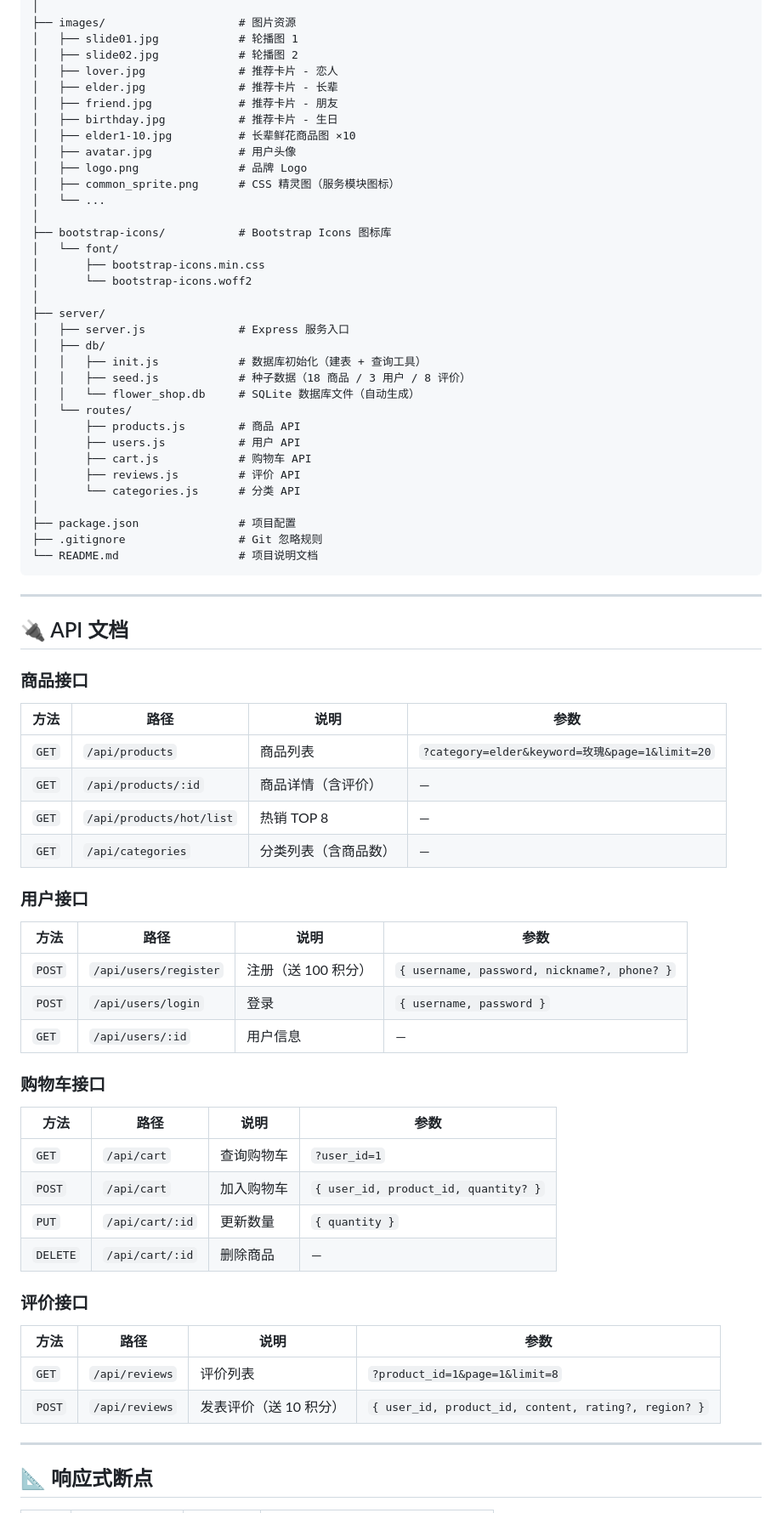
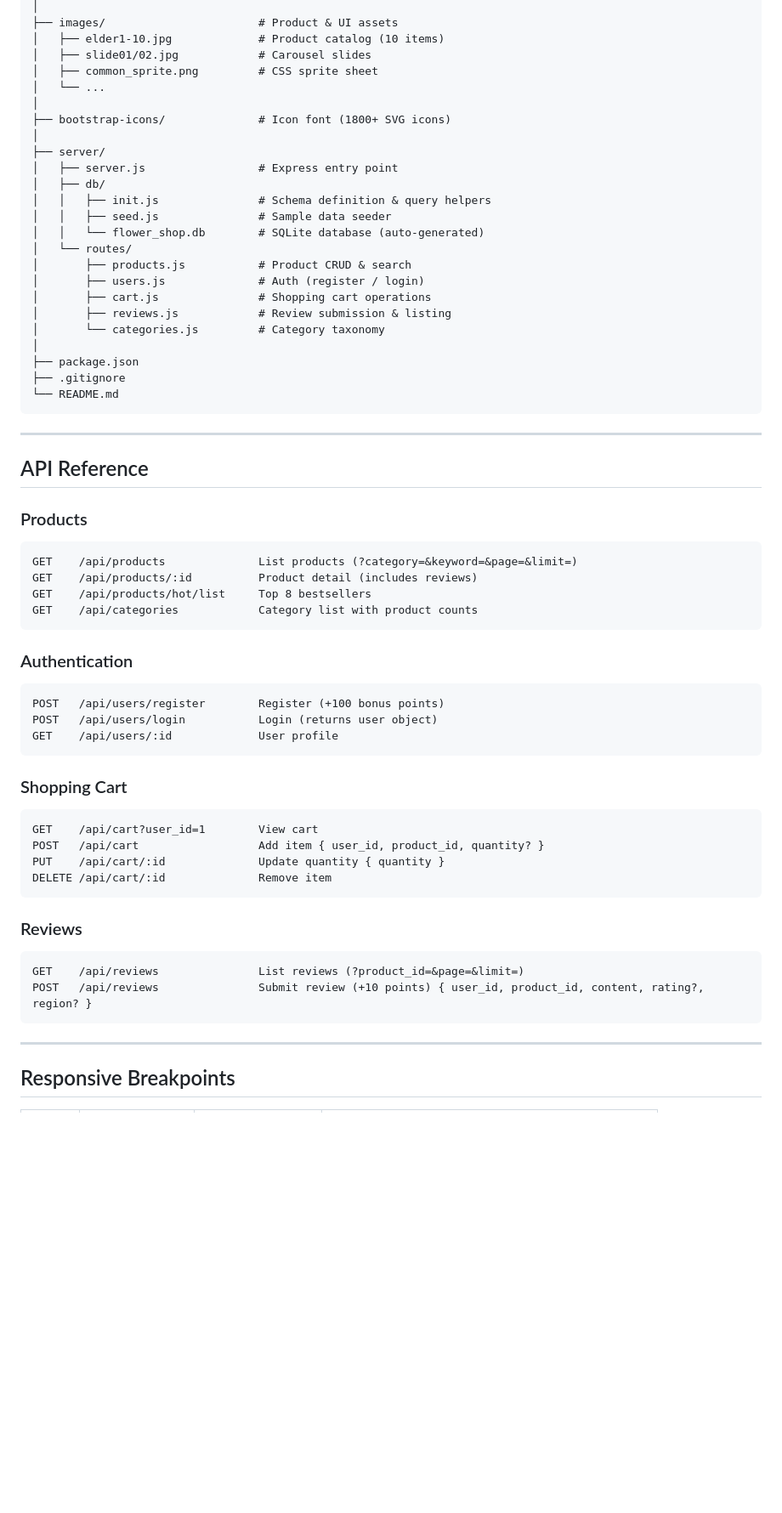
Before and after one commit to H1nk5/rosiere-flower-shop, a Markdown page: README.md, the part around one of its changes. Shown at 85% size. Drawn GitHub-style; blank space fills up the shorter version.

Commit message:
docs: 重写 README — 英文专业风格，移除课程相关措辞

````diff
--- a/README.md
+++ b/README.md
@@ -140,78 +120,68 @@ rosiere-flower-shop/
 │
-├── images/                    # 图片资源
-│   ├── slide01.jpg            # 轮播图 1
-│   ├── slide02.jpg            # 轮播图 2
-│   ├── lover.jpg              # 推荐卡片 - 恋人
-│   ├── elder.jpg              # 推荐卡片 - 长辈
-│   ├── friend.jpg             # 推荐卡片 - 朋友
-│   ├── birthday.jpg           # 推荐卡片 - 生日
-│   ├── elder1-10.jpg          # 长辈鲜花商品图 ×10
-│   ├── avatar.jpg             # 用户头像
-│   ├── logo.png               # 品牌 Logo
-│   ├── common_sprite.png      # CSS 精灵图（服务模块图标）
+├── images/                       # Product & UI assets
+│   ├── elder1-10.jpg             # Product catalog (10 items)
+│   ├── slide01/02.jpg            # Carousel slides
+│   ├── common_sprite.png         # CSS sprite sheet
 │   └── ...
 │
-├── bootstrap-icons/           # Bootstrap Icons 图标库
-│   └── font/
-│       ├── bootstrap-icons.min.css
-│       └── bootstrap-icons.woff2
+├── bootstrap-icons/              # Icon font (1800+ SVG icons)
 │
 ├── server/
-│   ├── server.js              # Express 服务入口
+│   ├── server.js                 # Express entry point
 │   ├── db/
-│   │   ├── init.js            # 数据库初始化（建表 + 查询工具）
-│   │   ├── seed.js            # 种子数据（18 商品 / 3 用户 / 8 评价）
-│   │   └── flower_shop.db     # SQLite 数据库文件（自动生成）
+│   │   ├── init.js               # Schema definition & query helpers
+│   │   ├── seed.js               # Sample data seeder
+│   │   └── flower_shop.db        # SQLite database (auto-generated)
 │   └── routes/
-│       ├── products.js        # 商品 API
-│       ├── users.js           # 用户 API
-│       ├── cart.js            # 购物车 API
-│       ├── reviews.js         # 评价 API
-│       └── categories.js      # 分类 API
+│       ├── products.js           # Product CRUD & search
+│       ├── users.js              # Auth (register / login)
+│       ├── cart.js               # Shopping cart operations
+│       ├── reviews.js            # Review submission & listing
+│       └── categories.js         # Category taxonomy
 │
-├── package.json               # 项目配置
-├── .gitignore                 # Git 忽略规则
-└── README.md                  # 项目说明文档
+├── package.json
+├── .gitignore
+└── README.md
 ```
 
 ---
 
-## 🔌 API 文档
+## API Reference
 
-### 商品接口
+### Products
 
-| 方法 | 路径 | 说明 | 参数 |
-|------|------|------|------|
-| `GET` | `/api/products` | 商品列表 | `?category=elder&keyword=玫瑰&page=1&limit=20` |
-| `GET` | `/api/products/:id` | 商品详情（含评价） | — |
-| `GET` | `/api/products/hot/list` | 热销 TOP 8 | — |
-| `GET` | `/api/categories` | 分类列表（含商品数） | — |
+```
+GET    /api/products              List products (?category=&keyword=&page=&limit=)
+GET    /api/products/:id          Product detail (includes reviews)
+GET    /api/products/hot/list     Top 8 bestsellers
+GET    /api/categories            Category list with product counts
+```
 
-### 用户接口
+### Authentication
 
-| 方法 | 路径 | 说明 | 参数 |
-|------|------|------|------|
-| `POST` | `/api/users/register` | 注册（送 100 积分） | `{ username, password, nickname?, phone? }` |
-| `POST` | `/api/users/login` | 登录 | `{ username, password }` |
-| `GET` | `/api/users/:id` | 用户信息 | — |
+```
+POST   /api/users/register        Register (+100 bonus points)
+POST   /api/users/login           Login (returns user object)
+GET    /api/users/:id             User profile
+```
 
-### 购物车接口
+### Shopping Cart
 
-| 方法 | 路径 | 说明 | 参数 |
-|------|------|------|------|
-| `GET` | `/api/cart` | 查询购物车 | `?user_id=1` |
-| `POST` | `/api/cart` | 加入购物车 | `{ user_id, product_id, quantity? }` |
-| `PUT` | `/api/cart/:id` | 更新数量 | `{ quantity }` |
-| `DELETE` | `/api/cart/:id` | 删除商品 | — |
+```
+GET    /api/cart?user_id=1        View cart
+POST   /api/cart                  Add item { user_id, product_id, quantity? }
+PUT    /api/cart/:id              Update quantity { quantity }
+DELETE /api/cart/:id              Remove item
+```
 
-### 评价接口
+### Reviews
 
-| 方法 | 路径 | 说明 | 参数 |
-|------|------|------|------|
-| `GET` | `/api/reviews` | 评价列表 | `?product_id=1&page=1&limit=8` |
-| `POST` | `/api/reviews` | 发表评价（送 10 积分） | `{ user_id, product_id, content, rating?, region? }` |
+```
+GET    /api/reviews               List reviews (?product_id=&page=&limit=)
+POST   /api/reviews               Submit review (+10 points) { user_id, product_id, content, rating?, region? }
+```
 
 ---
 
-## 📐 响应式断点
+## Responsive Breakpoints
 
````
Also changed, not shown: other parts of README.md (+103 -134 lines).
